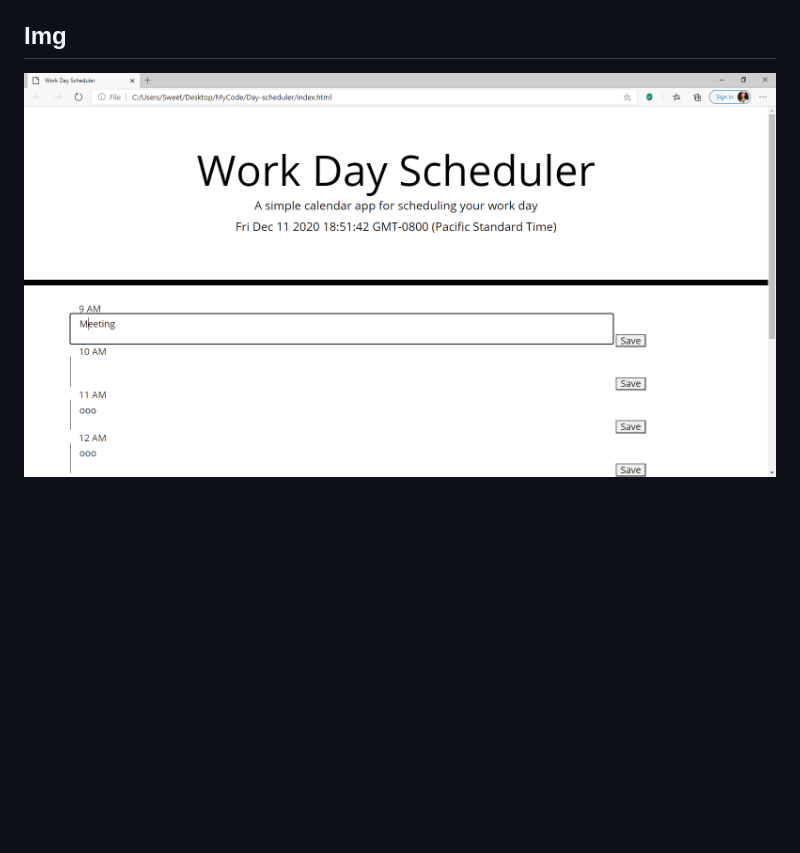
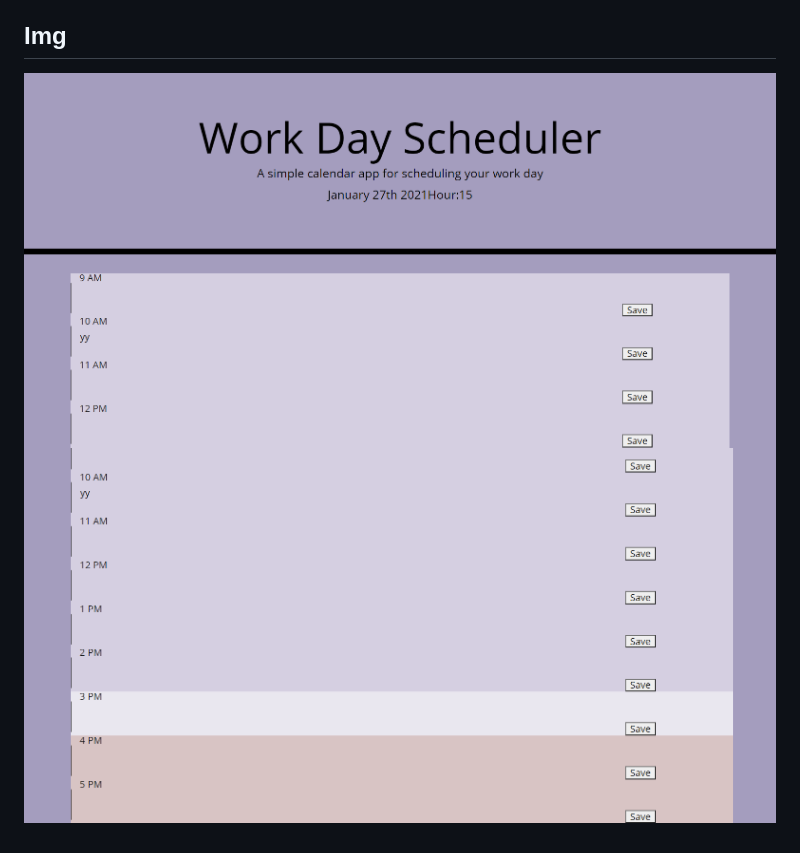
Before and after one commit to JZSweet/Day-scheduler, a Markdown page: README.md, the part around the change. Drawn GitHub-style; pictures changed too: 1.png (added), 2.png (added), page.png (deleted); blank space fills up the shorter version.

Commit message:
color update

```diff
--- a/README.md
+++ b/README.md
@@ -15,4 +15,5 @@ A simple calendar application that allows a user to save events for each hour of
 * Refresh the page then the saved events persist.
 
 ## Img
-![home page](page.png)
+![home page](1.png)
+![home page](2.png)
```
